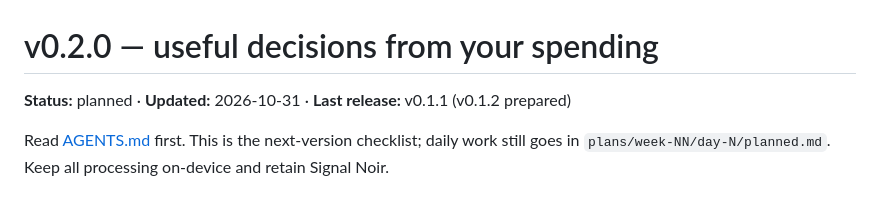
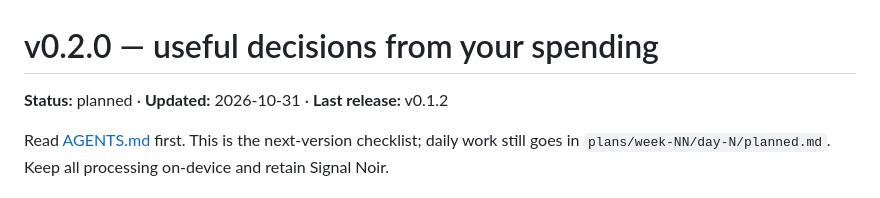
Before and after one commit to Chiragjjjks/Credu1ar, a Markdown page: plans/v0.2.0/plan.md, the part around the change. Drawn GitHub-style.

```diff
--- a/plans/v0.2.0/plan.md
+++ b/plans/v0.2.0/plan.md
@@ -1,6 +1,6 @@
 # v0.2.0 — useful decisions from your spending
 
-**Status:** planned · **Updated:** 2026-10-31 · **Last release:** v0.1.1 (v0.1.2 prepared)
+**Status:** planned · **Updated:** 2026-10-31 · **Last release:** v0.1.2
 
 Read [AGENTS.md](../../AGENTS.md) first. This is the next-version checklist; daily work still goes in `plans/week-NN/day-N/planned.md`. Keep all processing on-device and retain Signal Noir.
 
```
Also changed, not shown: AGENTS.md (+2 -1 lines), 1 other file.
